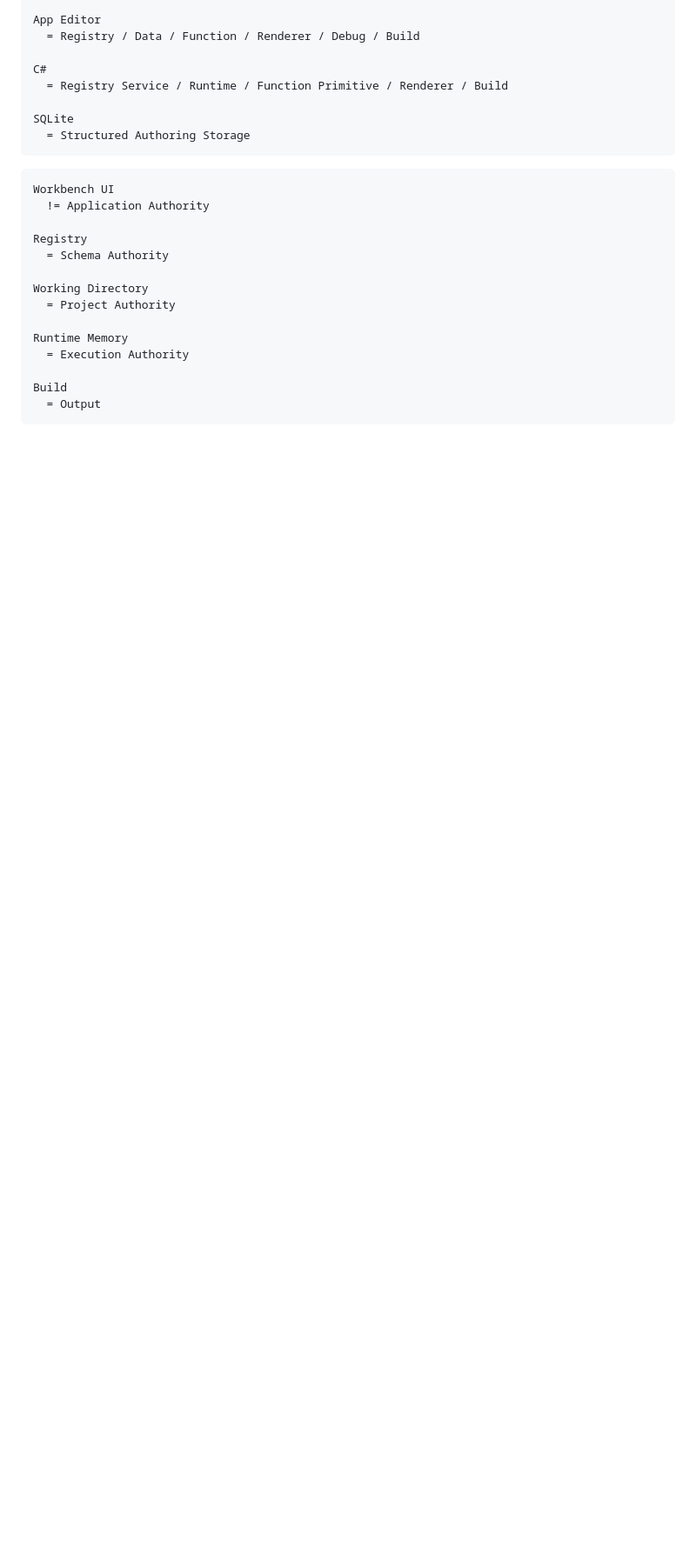
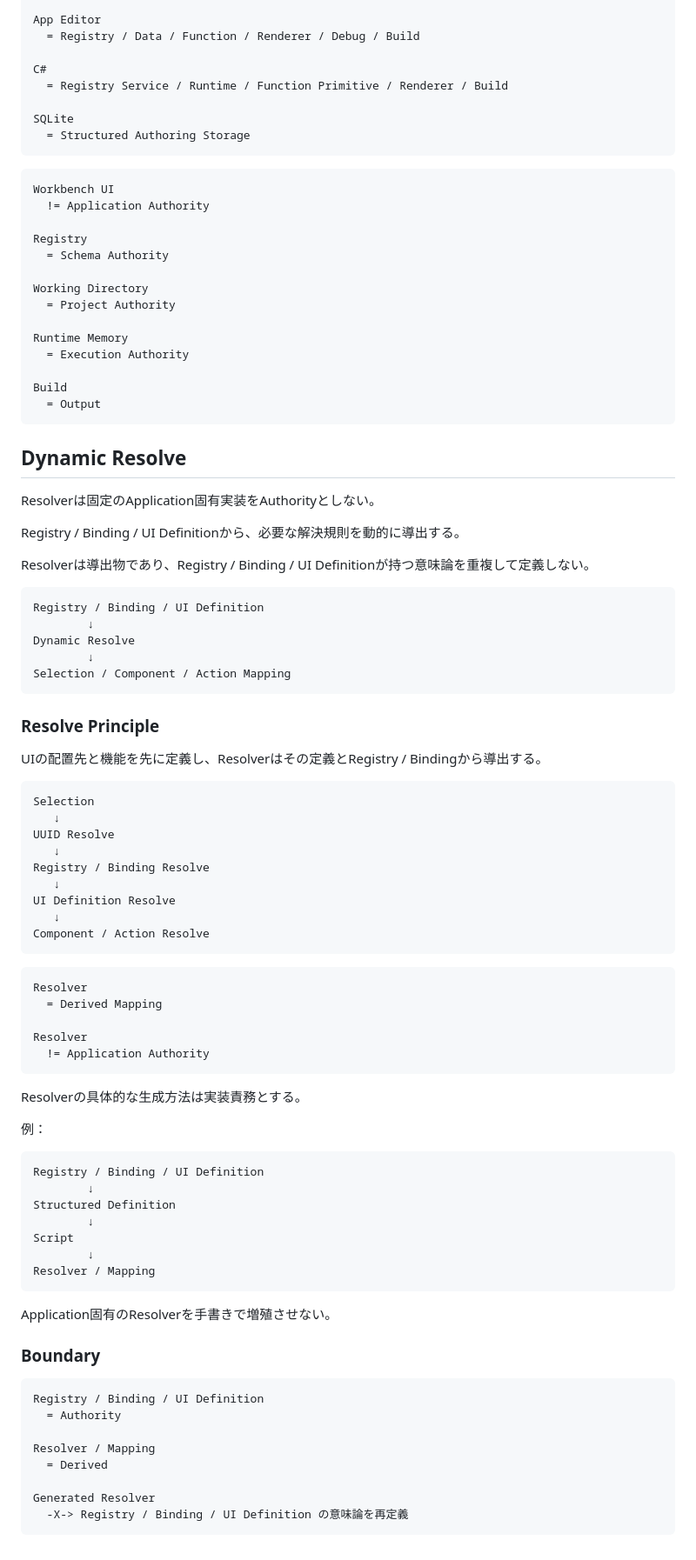
Before and after one commit to tk-ud/PrimitiveAppEditer, a Markdown page: App Editer.md, the part around the change. Shown at 87% size. Drawn GitHub-style; blank space fills up the shorter version.

Commit message:
App Editer.md の更新

````diff
--- a/App Editer.md
+++ b/App Editer.md
@@ -2709,3 +2709,72 @@ Runtime Memory
 Build
   = Output
 ```
+
+## Dynamic Resolve
+
+Resolverは固定のApplication固有実装をAuthorityとしない。
+
+Registry / Binding / UI Definitionから、必要な解決規則を動的に導出する。
+
+Resolverは導出物であり、Registry / Binding / UI Definitionが持つ意味論を重複して定義しない。
+
+```text
+Registry / Binding / UI Definition
+        ↓
+Dynamic Resolve
+        ↓
+Selection / Component / Action Mapping
+```
+
+### Resolve Principle
+
+UIの配置先と機能を先に定義し、Resolverはその定義とRegistry / Bindingから導出する。
+
+```text
+Selection
+   ↓
+UUID Resolve
+   ↓
+Registry / Binding Resolve
+   ↓
+UI Definition Resolve
+   ↓
+Component / Action Resolve
+```
+
+```text
+Resolver
+  = Derived Mapping
+
+Resolver
+  != Application Authority
+```
+
+Resolverの具体的な生成方法は実装責務とする。
+
+例：
+
+```text
+Registry / Binding / UI Definition
+        ↓
+Structured Definition
+        ↓
+Script
+        ↓
+Resolver / Mapping
+```
+
+Application固有のResolverを手書きで増殖させない。
+
+### Boundary
+
+```text
+Registry / Binding / UI Definition
+  = Authority
+
+Resolver / Mapping
+  = Derived
+
+Generated Resolver
+  -X-> Registry / Binding / UI Definition の意味論を再定義
+```
````
